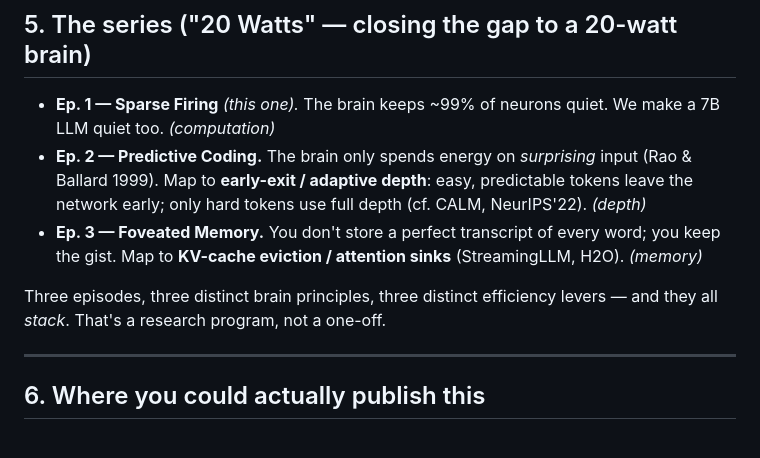
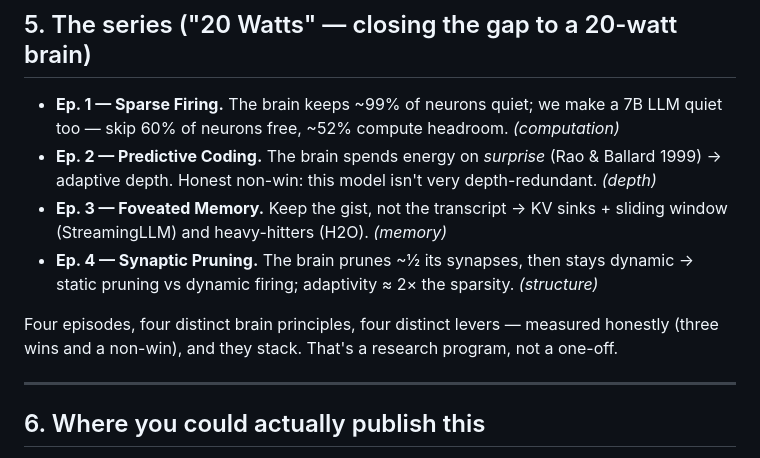
Before and after one commit to svaka2000/20-watts, a Markdown page: BRIEFING.md, the part around the change. Drawn GitHub-style.

Commit message:
Consistency: update series to 4 episodes in BRIEFING + MORNING_BRIEF
Co-Authored-By: Claude Opus 4.8 <noreply@anthropic.com>

```diff
--- a/BRIEFING.md
+++ b/BRIEFING.md
@@ -73,11 +73,12 @@ Removing the smallest activations is a denoiser; the Lazy-Neuron paper reports t
 
 ## 5. The series ("20 Watts" — closing the gap to a 20-watt brain)
 
-- **Ep. 1 — Sparse Firing** *(this one).* The brain keeps ~99% of neurons quiet. We make a 7B LLM quiet too. *(computation)*
-- **Ep. 2 — Predictive Coding.** The brain only spends energy on *surprising* input (Rao & Ballard 1999). Map to **early-exit / adaptive depth**: easy, predictable tokens leave the network early; only hard tokens use full depth (cf. CALM, NeurIPS'22). *(depth)*
-- **Ep. 3 — Foveated Memory.** You don't store a perfect transcript of every word; you keep the gist. Map to **KV-cache eviction / attention sinks** (StreamingLLM, H2O). *(memory)*
+- **Ep. 1 — Sparse Firing.** The brain keeps ~99% of neurons quiet; we make a 7B LLM quiet too — skip 60% of neurons free, ~52% compute headroom. *(computation)*
+- **Ep. 2 — Predictive Coding.** The brain spends energy on *surprise* (Rao & Ballard 1999) → adaptive depth. Honest non-win: this model isn't very depth-redundant. *(depth)*
+- **Ep. 3 — Foveated Memory.** Keep the gist, not the transcript → KV sinks + sliding window (StreamingLLM) and heavy-hitters (H2O). *(memory)*
+- **Ep. 4 — Synaptic Pruning.** The brain prunes ~½ its synapses, then stays dynamic → static pruning vs dynamic firing; adaptivity ≈ 2× the sparsity. *(structure)*
 
-Three episodes, three distinct brain principles, three distinct efficiency levers — and they all *stack*. That's a research program, not a one-off.
+Four episodes, four distinct brain principles, four distinct levers — measured honestly (three wins and a non-win), and they stack. That's a research program, not a one-off.
 
 ---
 
```
Also changed, not shown: MORNING_BRIEF.md (+1 -1 lines).
